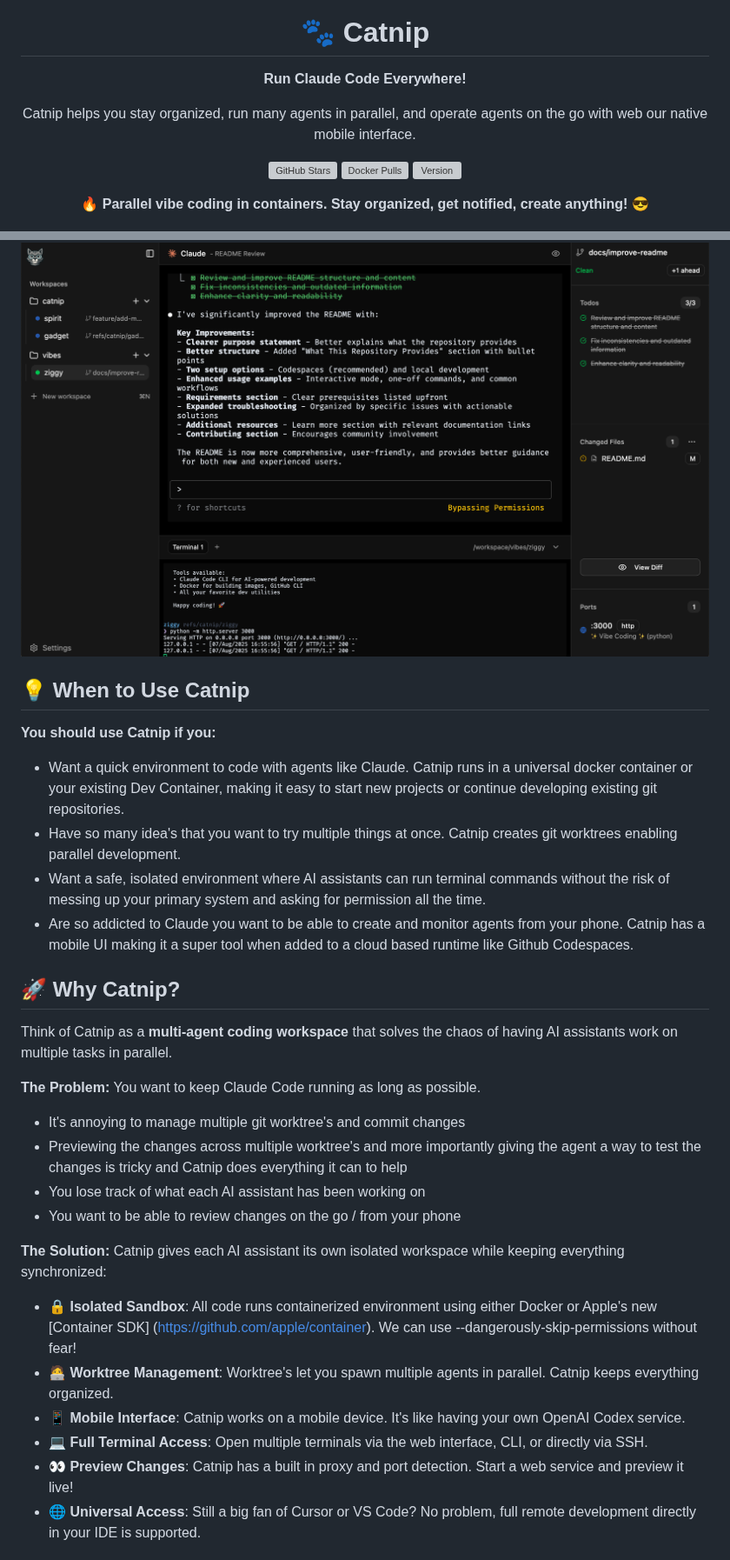
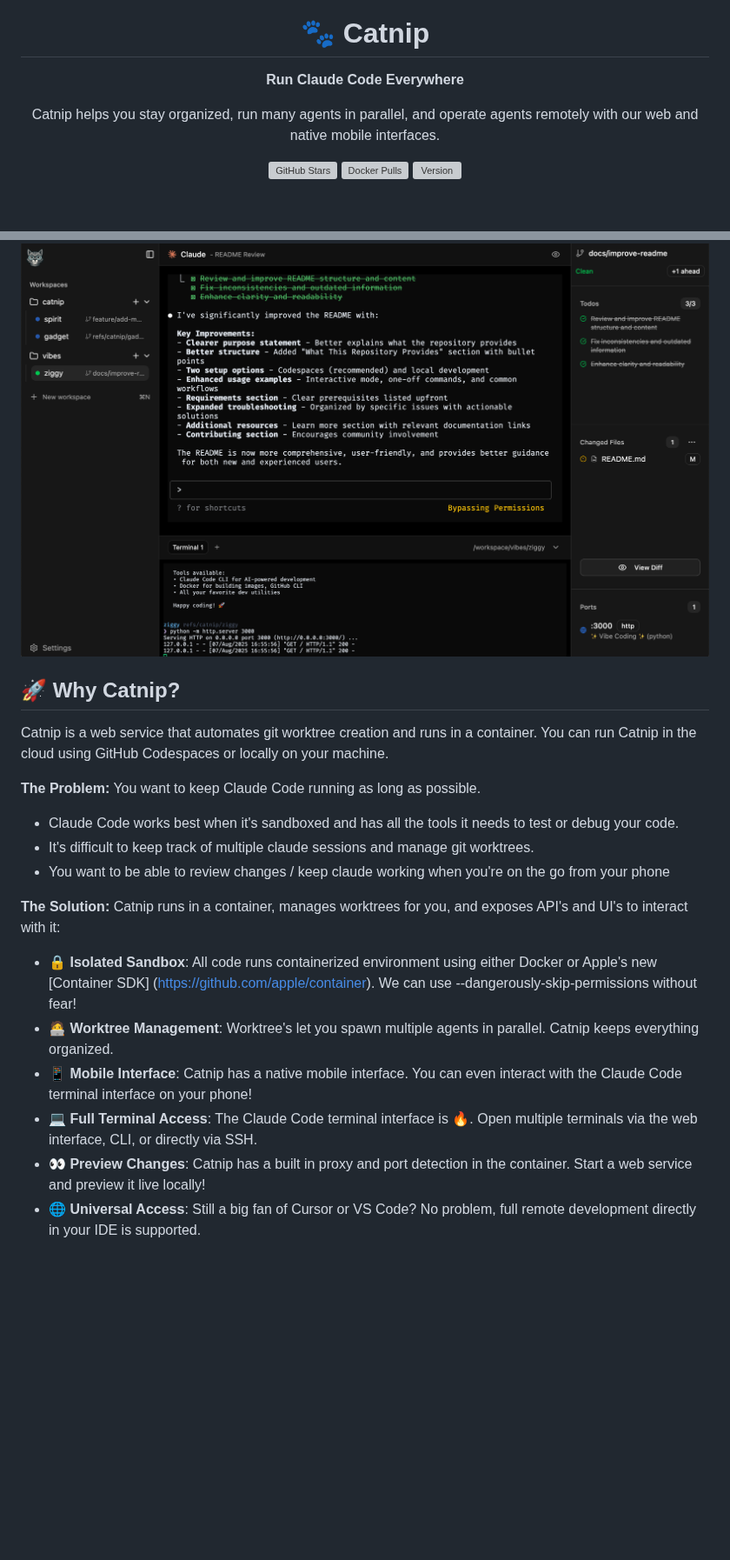
Before and after one commit to wandb/catnip, a Markdown page: README.md, 2 parts joined by grey strips. Shown at 87% size. GitHub-like rendering; blank space fills up the shorter version; grey boxes are pictures that could not be loaded.

```diff
--- a/README.md
+++ b/README.md
@@ -3,49 +3,37 @@
 
 # 🐾 Catnip
 
-**Run Claude Code Everywhere!**
+**Run Claude Code Everywhere**
 
-Catnip helps you stay organized, run many agents in parallel, and operate agents on the go with web our native mobile interface.
+Catnip helps you stay organized, run many agents in parallel, and operate agents remotely with our web and native mobile interfaces.
 
 [![GitHub Stars](https://img.shields.io/github/stars/wandb/catnip?style=social)](https://github.com/wandb/catnip)
 [![Docker Pulls](https://img.shields.io/docker/pulls/wandb/catnip)](https://hub.docker.com/r/wandb/catnip)
 [![Version](https://img.shields.io/github/v/release/wandb/catnip)](https://github.com/wandb/catnip/releases)
 <br/>
 
-**🔥 Parallel vibe coding in containers. Stay organized, get notified, create anything! 😎**
-
 <img src="public/screenshot.png" alt="Catnip UI Screenshot"/>
 
 </div>
 
-## 💡 When to Use Catnip
-
-**You should use Catnip if you:**
-
-- Want a quick environment to code with agents like Claude. Catnip runs in a universal docker container or your existing Dev Container, making it easy to start new projects or continue developing existing git repositories.
-- Have so many idea's that you want to try multiple things at once. Catnip creates git worktrees enabling parallel development.
-- Want a safe, isolated environment where AI assistants can run terminal commands without the risk of messing up your primary system and asking for permission all the time.
-- Are so addicted to Claude you want to be able to create and monitor agents from your phone. Catnip has a mobile UI making it a super tool when added to a cloud based runtime like Github Codespaces.
-
 ## 🚀 Why Catnip?
 
-Think of Catnip as a **multi-agent coding workspace** that solves the chaos of having AI assistants work on multiple tasks in parallel.
+Catnip is a web service that automates git worktree creation and runs in a container.  You can run Catnip in the cloud using GitHub Codespaces or locally on your machine.
 
 **The Problem:** You want to keep Claude Code running as long as possible.
 
-- It's annoying to manage multiple git worktree's and commit changes
-- Previewing the changes across multiple worktree's and more importantly giving the agent a way to test the changes is tricky and Catnip does everything it can to help
-- You lose track of what each AI assistant has been working on
-- You want to be able to review changes on the go / from your phone
+- Claude Code works best when it's sandboxed and has all the tools it needs to test or debug your code.
+- It's difficult to keep track of multiple claude sessions and manage git worktrees.
+- You want to be able to review changes / keep claude working when you're on the go from your phone
 
-**The Solution:** Catnip gives each AI assistant its own isolated workspace while keeping everything synchronized:
+**The Solution:** Catnip runs in a container, manages worktrees for you, and exposes API's and UI's to interact with it:
 
 - **🔒 Isolated Sandbox**: All code runs containerized environment using either Docker or Apple's new [Container SDK]
   (https://github.com/apple/container). We can use --dangerously-skip-permissions without fear!
 - **🧑‍💻 Worktree Management**: Worktree's let you spawn multiple agents in parallel. Catnip keeps everything organized.
-- **📱 Mobile Interface**: Catnip works on a mobile device. It's like having your own OpenAI Codex service.
-- **💻 Full Terminal Access**: Open multiple terminals via the web interface, CLI, or directly via SSH.
-- **👀 Preview Changes**: Catnip has a built in proxy and port detection. Start a web service and preview it live!
+- **📱 Mobile Interface**: Catnip has a native mobile interface. You can even interact with the Claude Code terminal interface on your phone!
+- **💻 Full Terminal Access**: The Claude Code terminal interface is 🔥.  Open multiple terminals via the web interface, CLI, or directly via SSH.
+- **👀 Preview Changes**: Catnip has a built in proxy and port detection in the container. Start a web service and preview it live locally!
 - **🌐 Universal Access**: Still a big fan of Cursor or VS Code? No problem, full remote development directly in your IDE is supported.
 
 ## ⚡ Quick Start
```
Also changed, not shown: other parts of README.md (+9 -19 lines).
